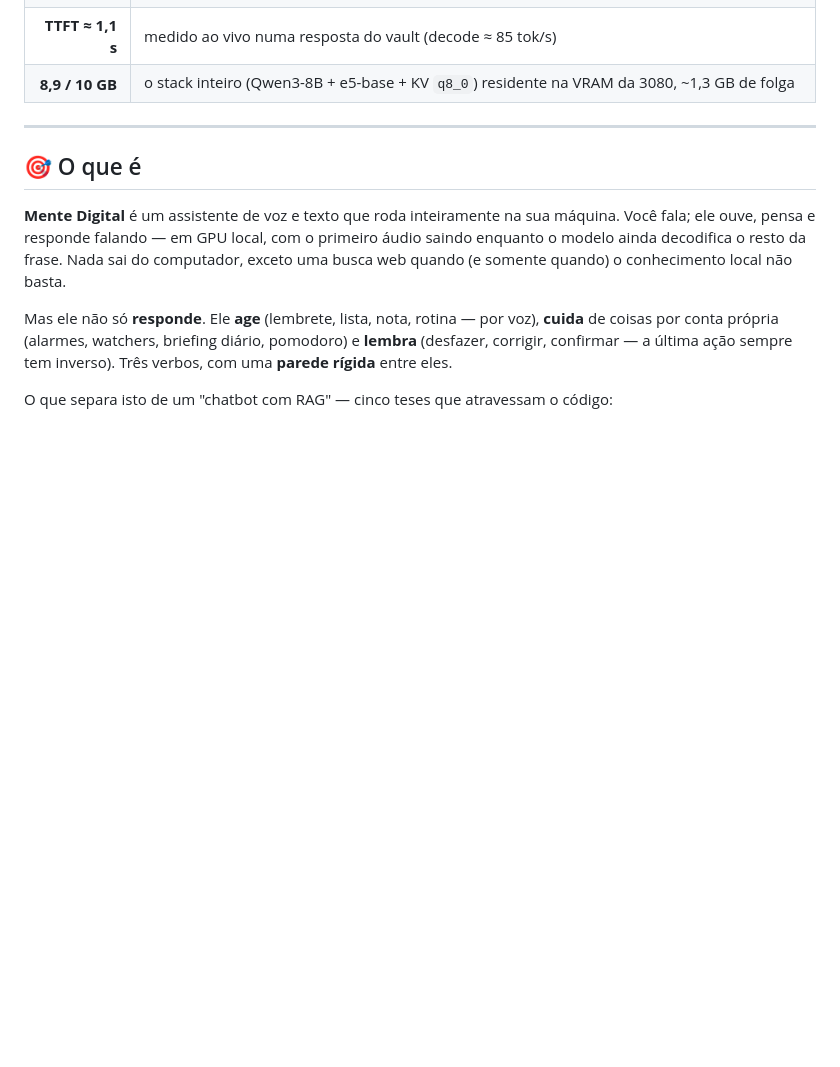
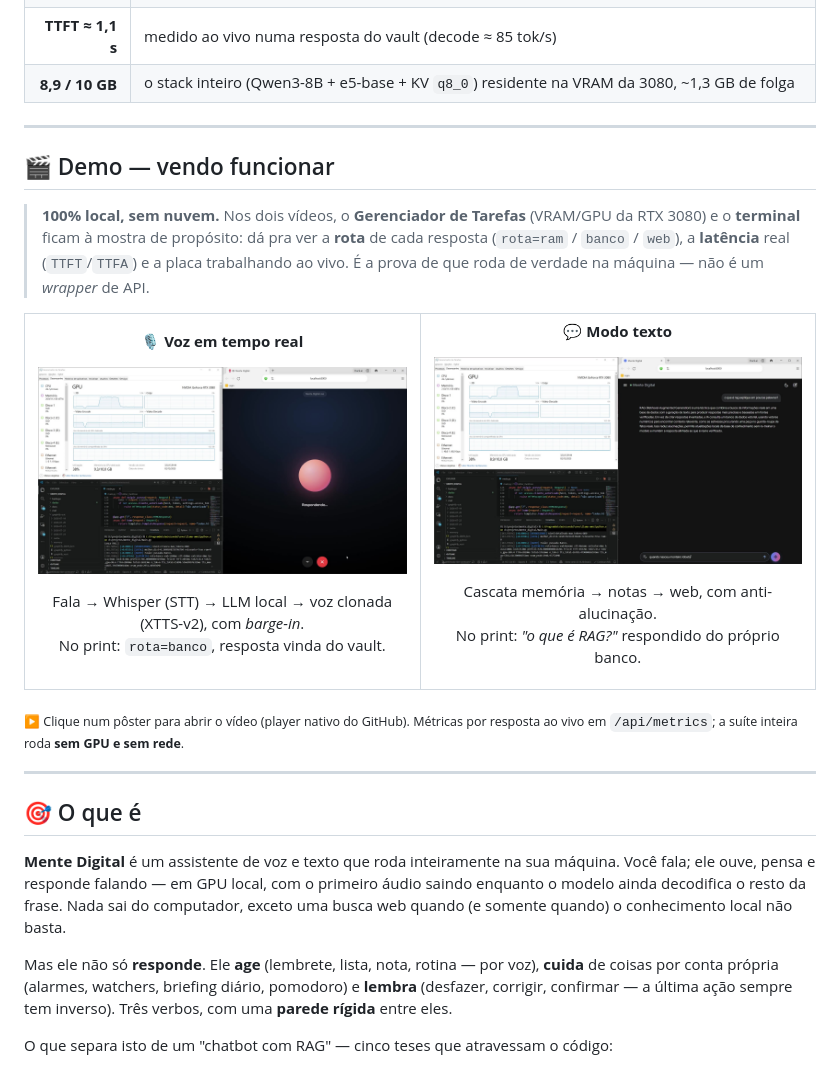
Before and after one commit to danielpvp22/mente_digital, a Markdown page: README.md, the part around the change. Drawn GitHub-style; pictures changed too: docs/demo/poster_texto.jpg (added), docs/demo/poster_voz.jpg (added); blank space fills up the shorter version.

Commit message:
docs: demos de voz e texto no README (prova de funcionamento)
Dois screencasts (voz e texto) comprimidos p/ H.264 1080p, com o Gerenciador de Tarefas (VRAM/GPU) e o terminal (rota/TTFT/TTFA) à mostra. Pôsteres clicáveis -> player nativo do GitHub.

Co-Authored-By: Claude Opus 4.8 <noreply@anthropic.com>

```diff
--- a/README.md
+++ b/README.md
@@ -36,6 +36,37 @@
 | **8,9 / 10 GB** | o stack inteiro (Qwen3-8B + e5-base + KV `q8_0`) residente na VRAM da 3080, ~1,3 GB de folga |
 
 </div>
+
+---
+
+## 🎬 Demo — vendo funcionar
+
+> **100% local, sem nuvem.** Nos dois vídeos, o **Gerenciador de Tarefas** (VRAM/GPU da RTX 3080) e o **terminal** ficam à mostra de propósito: dá pra ver a **rota** de cada resposta (`rota=ram` / `banco` / `web`), a **latência** real (`TTFT`/`TTFA`) e a placa trabalhando ao vivo. É a prova de que roda de verdade na máquina — não é um _wrapper_ de API.
+
+<table>
+<tr>
+<td width="50%" align="center" valign="top">
+
+**🎙️ Voz em tempo real**
+
+[![Demo de voz — clique para abrir](docs/demo/poster_voz.jpg)](docs/demo/mente_digital_voz.mp4)
+
+Fala → Whisper (STT) → LLM local → voz clonada (XTTS-v2), com _barge-in_.<br>No print: `rota=banco`, resposta vinda do vault.
+
+</td>
+<td width="50%" align="center" valign="top">
+
+**💬 Modo texto**
+
+[![Demo de texto — clique para abrir](docs/demo/poster_texto.jpg)](docs/demo/mente_digital_texto.mp4)
+
+Cascata memória → notas → web, com anti-alucinação.<br>No print: _"o que é RAG?"_ respondido do próprio banco.
+
+</td>
+</tr>
+</table>
+
+<sub>▶️ Clique num pôster para abrir o vídeo (player nativo do GitHub). Métricas por resposta ao vivo em `/api/metrics`; a suíte inteira roda **sem GPU e sem rede**.</sub>
 
 ---
 
```
Also changed, not shown: 2 other files.
